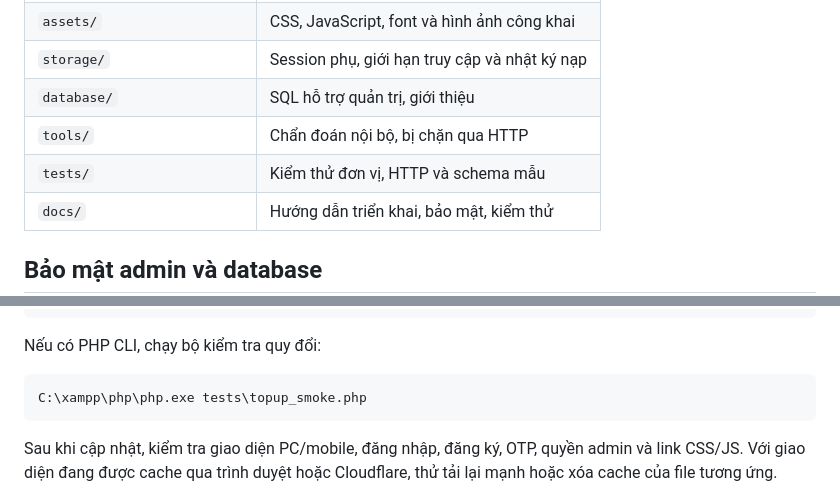
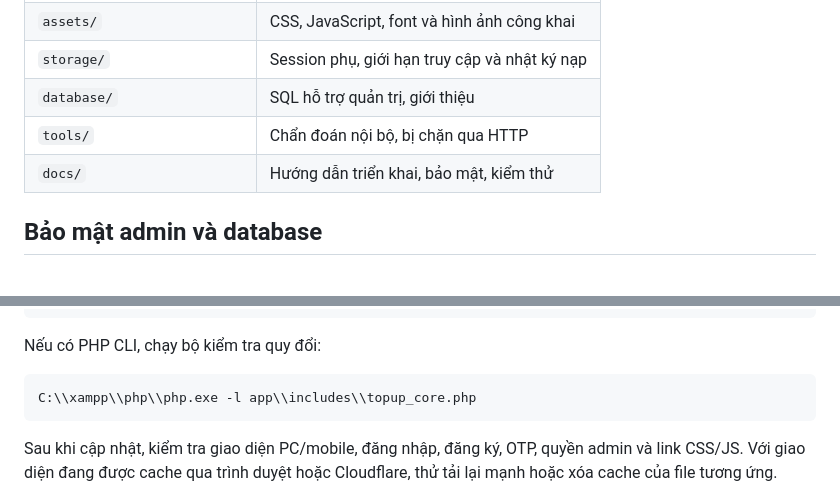
Before and after one commit to thachdeptrai/web-kpah, a Markdown page: README.md, 2 parts joined by grey strips. Drawn GitHub-style; blank space fills up the shorter version.

Commit message:
chore: remove test-suite references while keeping PHP lint and secret checks (README.md)

````diff
--- a/README.md
+++ b/README.md
@@ -194,7 +194,6 @@ Chi tiết quy trình, biến môi trường, lưu ý về MyISAM và điều ki
 | `storage/` | Session phụ, giới hạn truy cập và nhật ký nạp |
 | `database/` | SQL hỗ trợ quản trị, giới thiệu |
 | `tools/` | Chẩn đoán nội bộ, bị chặn qua HTTP |
-| `tests/` | Kiểm thử đơn vị, HTTP và schema mẫu |
 | `docs/` | Hướng dẫn triển khai, bảo mật, kiểm thử |
 
 ## Bảo mật admin và database
@@ -217,7 +216,7 @@ C:\xampp\php\php.exe -l app\topup\admin\grant.php
 Nếu có PHP CLI, chạy bộ kiểm tra quy đổi:
 
 ```bat
-C:\xampp\php\php.exe tests\topup_smoke.php
+C:\\xampp\\php\\php.exe -l app\\includes\\topup_core.php
 ```
 
 Sau khi cập nhật, kiểm tra giao diện PC/mobile, đăng nhập, đăng ký, OTP, quyền admin và link CSS/JS. Với giao diện đang được cache qua trình duyệt hoặc Cloudflare, thử tải lại mạnh hoặc xóa cache của file tương ứng.
````
